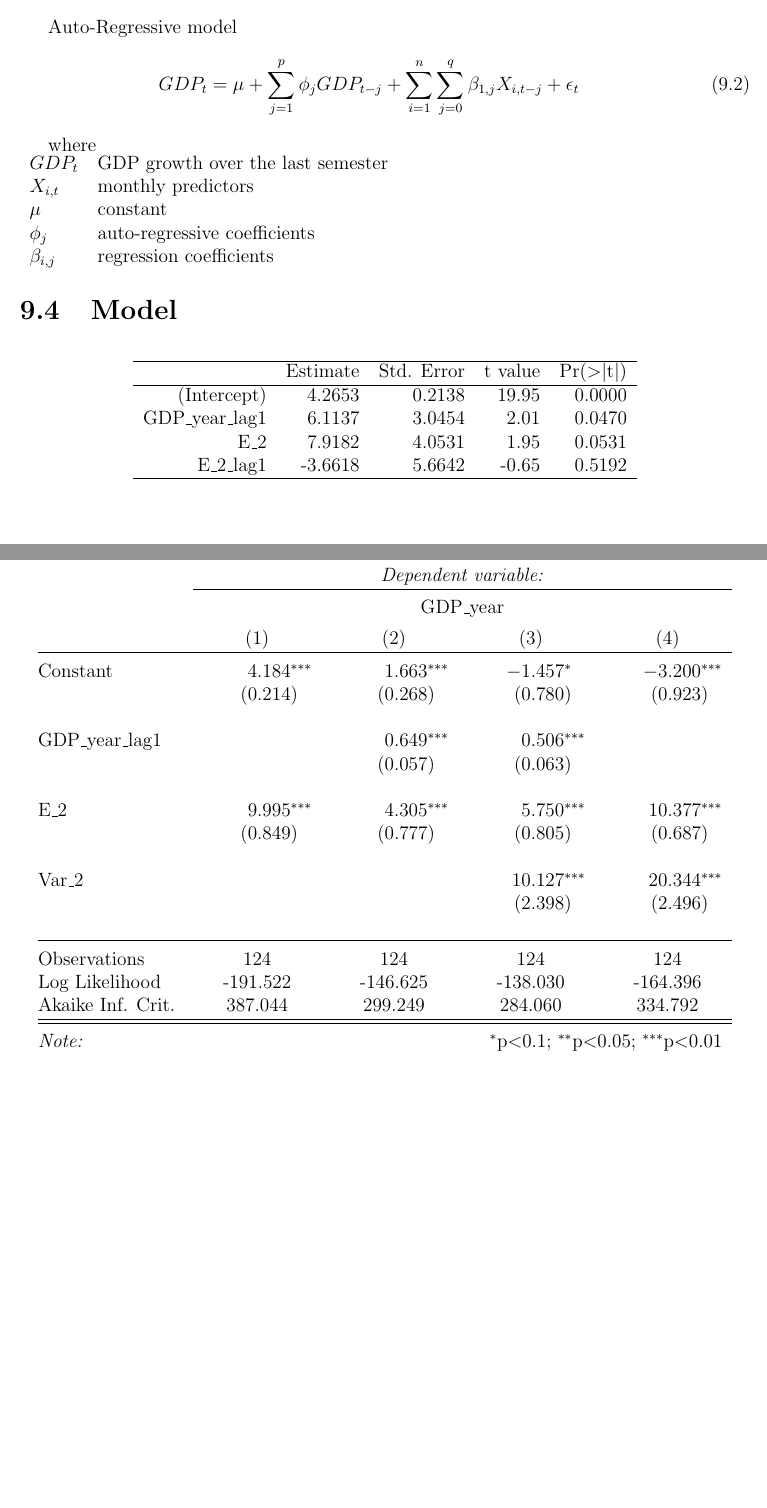
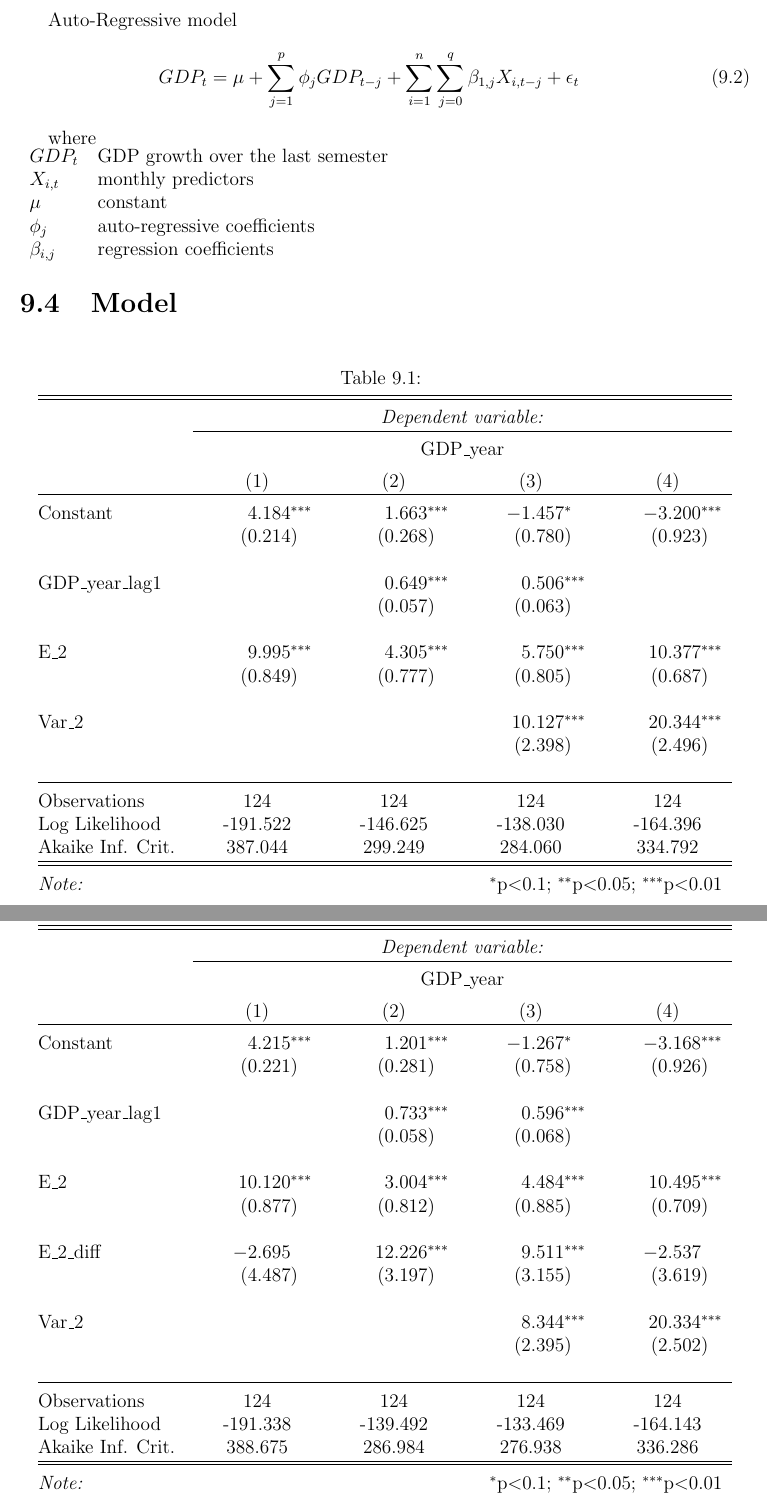
Before and after one commit to fabricevb/Master-Thesis, a LaTeX thesis (AAA.tex): two parts of pages 23 and 24 of 37 before the commit and two parts of pages 23 and 24 of 38 after it, joined at a grey line, cut so that both start at the same text, the shorter picture padded with empty space. Compiled offline with pdfLaTeX; a missing bibliography style is replaced by a similar one.

Commit message:
flight update

```diff
--- a/AAA.tex
+++ b/AAA.tex
@@ -936,22 +940,8 @@ where   \\
 
 \section{Model}
 
-\begin{table}[ht]
-\centering
-\begin{tabular}{r r r r r}
-  \hline
- & Estimate & Std. Error & t value & Pr($>$$|$t$|$) \\
-  \hline
-(Intercept) & 4.2653 & 0.2138 & 19.95 & 0.0000 \\
-  GDP\_year\_lag1 & 6.1137 & 3.0454 & 2.01 & 0.0470 \\
-  E\_2 & 7.9182 & 4.0531 & 1.95 & 0.0531 \\
-  E\_2\_lag1 & -3.6618 & 5.6642 & -0.65 & 0.5192 \\
-   \hline
-\end{tabular}
-\end{table}
 
-
-\begin{table}[!htbp] \centering
+\begin{table}[H] \centering
   \caption{}
   \label{}
 \begin{tabular}{@{\extracolsep{5pt}}lD{.}{.}{-3} D{.}{.}{-3} D{.}{.}{-3} D{.}{.}{-3} }
@@ -985,3 +975,39 @@ Akaike Inf. Crit. & \multicolumn{1}{c}{387.044} & \multicolumn{1}{c}{299.249} &
 \end{table}
 
 
+
+\begin{table}[H] \centering
+  \caption{}
+  \label{}
+\begin{tabular}{@{\extracolsep{5pt}}lD{.}{.}{-3} D{.}{.}{-3} D{.}{.}{-3} D{.}{.}{-3} }
+\\[-1.8ex]\hline
+\hline \\[-1.8ex]
+ & \multicolumn{4}{c}{\textit{Dependent variable:}} \\
+\cline{2-5}
+\\[-1.8ex] & \multicolumn{4}{c}{GDP\_year} \\
+\\[-1.8ex] & \multicolumn{1}{c}{(1)} & \multicolumn{1}{c}{(2)} & \multicolumn{1}{c}{(3)} & \multicolumn{1}{c}{(4)}\\
+\hline \\[-1.8ex]
+ Constant & 4.215^{***} & 1.201^{***} & -1.267^{*} & -3.168^{***} \\
+  & (0.221) & (0.281) & (0.758) & (0.926) \\
+  & & & & \\
+GDP\_year\_lag1 &  & 0.733^{***} & 0.596^{***} &  \\
+  &  & (0.058) & (0.068) &  \\
+  & & & & \\
+ E\_2 & 10.120^{***} & 3.004^{***} & 4.484^{***} & 10.495^{***} \\
+  & (0.877) & (0.812) & (0.885) & (0.709) \\
+  & & & & \\
+ E\_2\_diff & -2.695 & 12.226^{***} & 9.511^{***} & -2.537 \\
+  & (4.487) & (3.197) & (3.155) & (3.619) \\
+  & & & & \\
+ Var\_2 &  &  & 8.344^{***} & 20.334^{***} \\
+  &  &  & (2.395) & (2.502) \\
+  & & & & \\
+\hline \\[-1.8ex]
+Observations & \multicolumn{1}{c}{124} & \multicolumn{1}{c}{124} & \multicolumn{1}{c}{124} & \multicolumn{1}{c}{124} \\
+Log Likelihood & \multicolumn{1}{c}{-191.338} & \multicolumn{1}{c}{-139.492} & \multicolumn{1}{c}{-133.469} & \multicolumn{1}{c}{-164.143} \\
+Akaike Inf. Crit. & \multicolumn{1}{c}{388.675} & \multicolumn{1}{c}{286.984} & \multicolumn{1}{c}{276.938} & \multicolumn{1}{c}{336.286} \\
+\hline
+\hline \\[-1.8ex]
+\textit{Note:}  & \multicolumn{4}{r}{$^{*}$p$<$0.1; $^{**}$p$<$0.05; $^{***}$p$<$0.01} \\
+\end{tabular}
+\end{table}
```
Also changed, not shown: XXX.tex (+9 -2 lines), AAA.tex (60 more changed lines), 13 other files.
